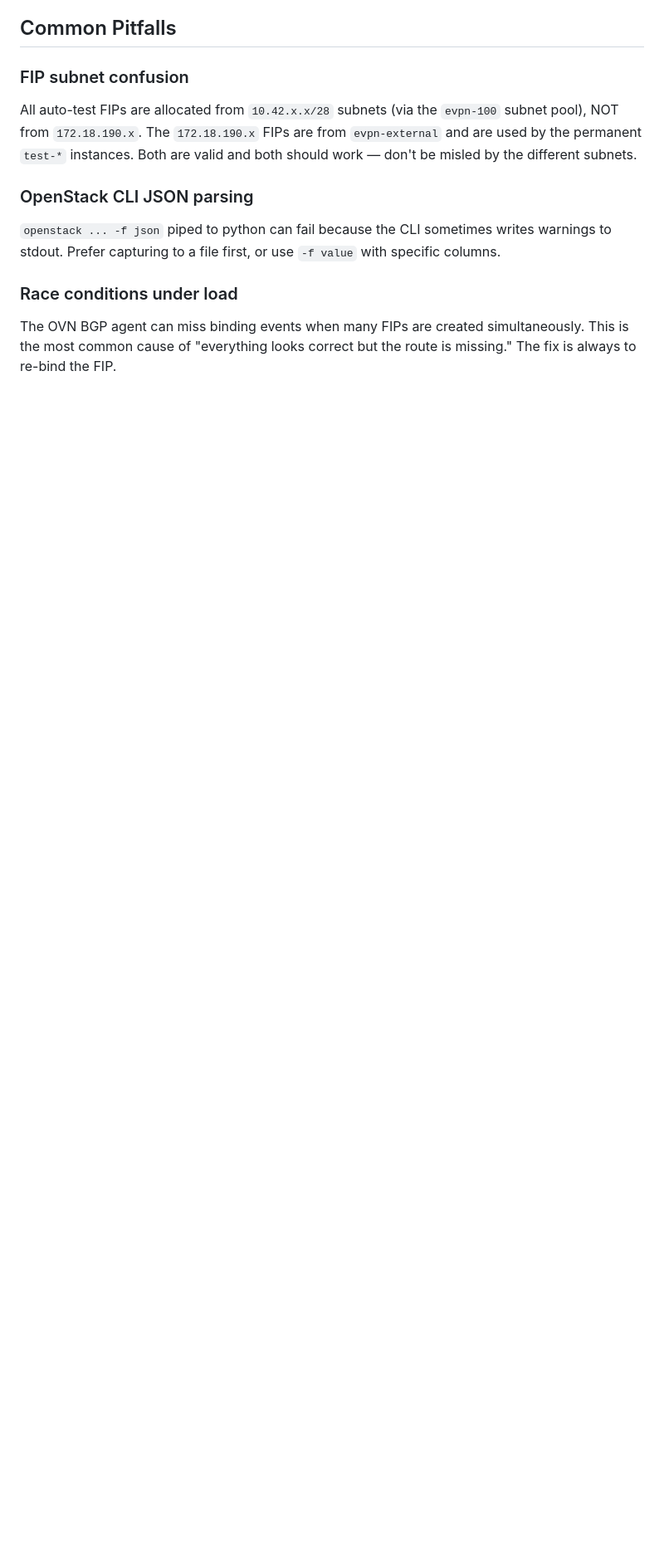
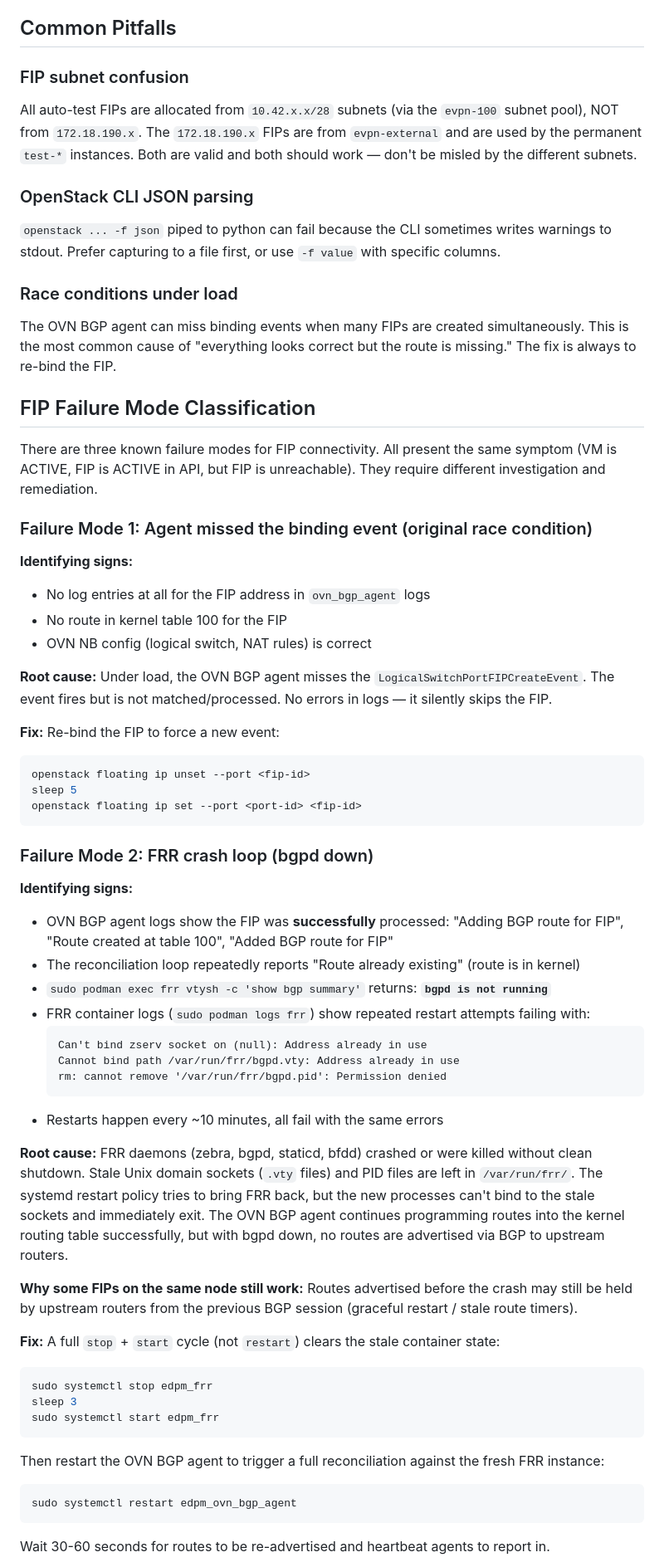
Before and after one commit to marbindrakon/ovn-bgp-agent-nat-tester, a Markdown page: CLAUDE_TROUBLESHOOTING.md, the part around one of its changes. Shown at 83% size. Drawn GitHub-style; blank space fills up the shorter version.

````diff
--- a/CLAUDE_TROUBLESHOOTING.md
+++ b/CLAUDE_TROUBLESHOOTING.md
@@ -110,3 +110,54 @@ All auto-test FIPs are allocated from `10.42.x.x/28` subnets (via the `evpn-100`
 
 ### Race conditions under load
 The OVN BGP agent can miss binding events when many FIPs are created simultaneously. This is the most common cause of "everything looks correct but the route is missing." The fix is always to re-bind the FIP.
+
+## FIP Failure Mode Classification
+
+There are three known failure modes for FIP connectivity. All present the same symptom (VM is ACTIVE, FIP is ACTIVE in API, but FIP is unreachable). They require different investigation and remediation.
+
+### Failure Mode 1: Agent missed the binding event (original race condition)
+
+**Identifying signs:**
+- No log entries at all for the FIP address in `ovn_bgp_agent` logs
+- No route in kernel table 100 for the FIP
+- OVN NB config (logical switch, NAT rules) is correct
+
+**Root cause:** Under load, the OVN BGP agent misses the `LogicalSwitchPortFIPCreateEvent`. The event fires but is not matched/processed. No errors in logs — it silently skips the FIP.
+
+**Fix:** Re-bind the FIP to force a new event:
+```bash
+openstack floating ip unset --port <fip-id>
+sleep 5
+openstack floating ip set --port <port-id> <fip-id>
+```
+
+### Failure Mode 2: FRR crash loop (bgpd down)
+
+**Identifying signs:**
+- OVN BGP agent logs show the FIP was **successfully** processed: "Adding BGP route for FIP", "Route created at table 100", "Added BGP route for FIP"
+- The reconciliation loop repeatedly reports "Route already existing" (route is in kernel)
+- `sudo podman exec frr vtysh -c 'show bgp summary'` returns: **`bgpd is not running`**
+- FRR container logs (`sudo podman logs frr`) show repeated restart attempts failing with:
+  ```
+  Can't bind zserv socket on (null): Address already in use
+  Cannot bind path /var/run/frr/bgpd.vty: Address already in use
+  rm: cannot remove '/var/run/frr/bgpd.pid': Permission denied
+  ```
+- Restarts happen every ~10 minutes, all fail with the same errors
+
+**Root cause:** FRR daemons (zebra, bgpd, staticd, bfdd) crashed or were killed without clean shutdown. Stale Unix domain sockets (`.vty` files) and PID files are left in `/var/run/frr/`. The systemd restart policy tries to bring FRR back, but the new processes can't bind to the stale sockets and immediately exit. The OVN BGP agent continues programming routes into the kernel routing table successfully, but with bgpd down, no routes are advertised via BGP to upstream routers.
+
+**Why some FIPs on the same node still work:** Routes advertised before the crash may still be held by upstream routers from the previous BGP session (graceful restart / stale route timers).
+
+**Fix:** A full `stop` + `start` cycle (not `restart`) clears the stale container state:
+```bash
+sudo systemctl stop edpm_frr
+sleep 3
+sudo systemctl start edpm_frr
+```
+Then restart the OVN BGP agent to trigger a full reconciliation against the fresh FRR instance:
+```bash
+sudo systemctl restart edpm_ovn_bgp_agent
+```
+Wait 30-60 seconds for routes to be re-advertised and heartbeat agents to report in.
+
````
Also changed, not shown: other parts of CLAUDE_TROUBLESHOOTING.md (+54 -0 lines).
